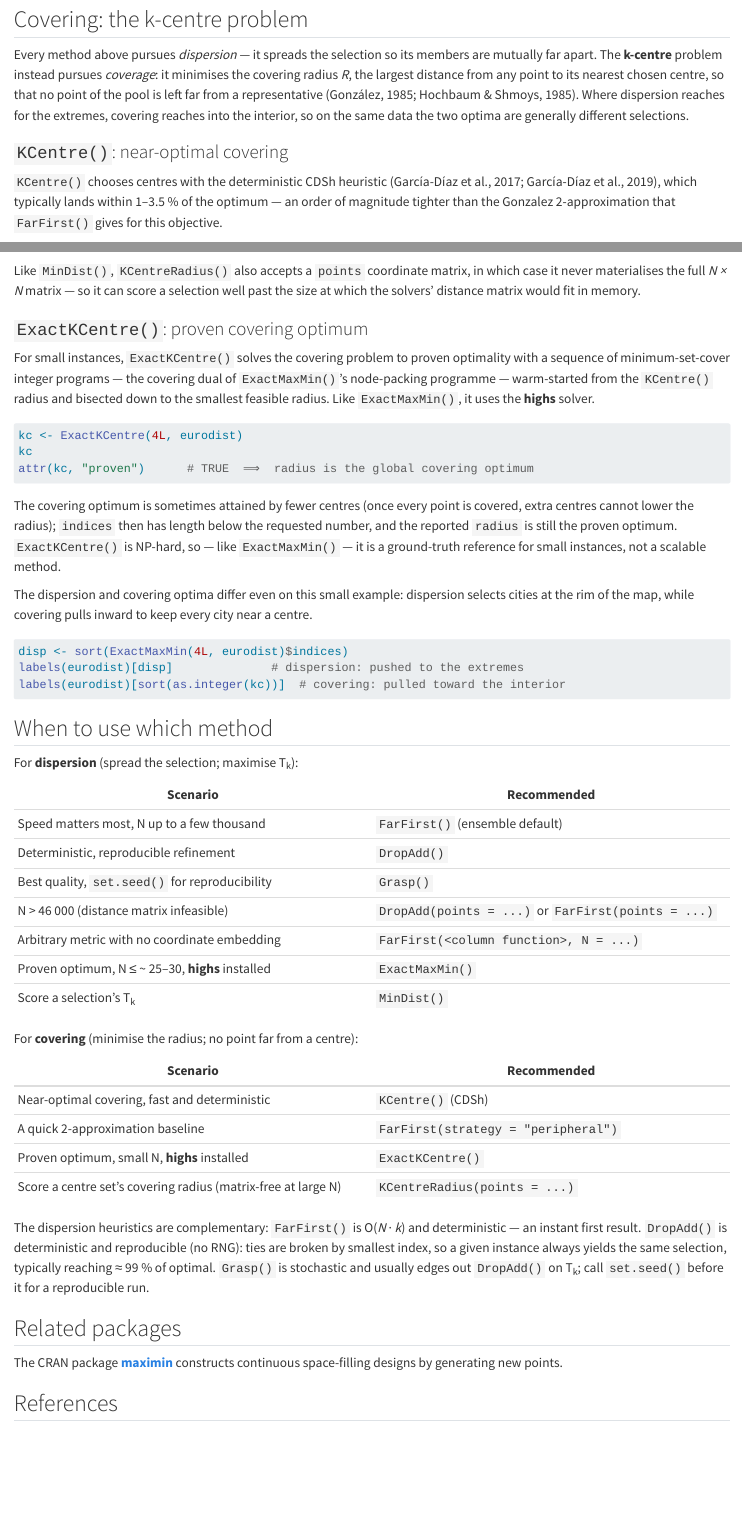
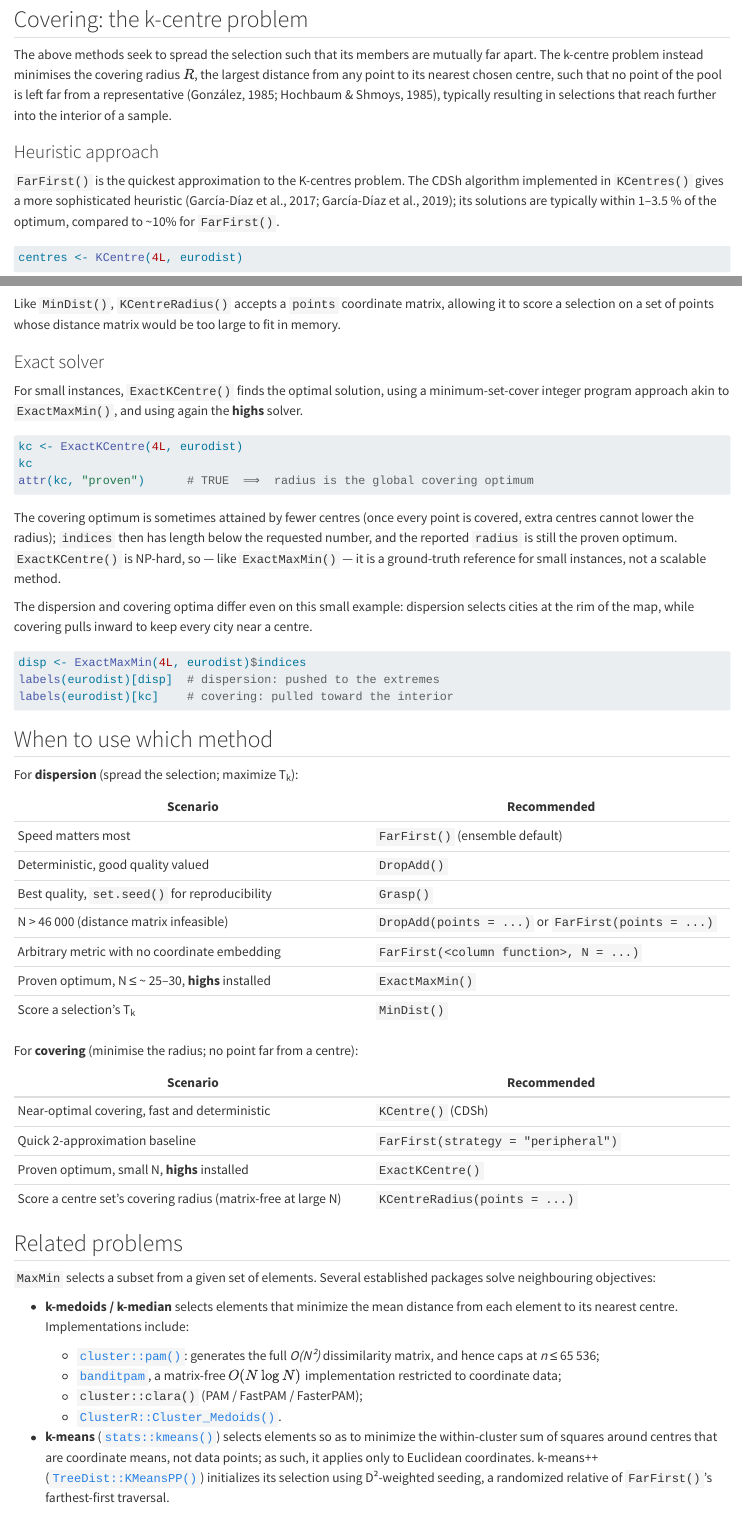
Before and after one commit to ms609/Coreset, a Quarto document (vignettes/MaxMin.qmd): the page in a window 1100 px wide, from 7410 px down before the commit and from 7330 px down after it, so that both start at the same text, and a second part further down, joined at a grey line. Rendered offline with R 4.5, knitr and Pandoc in place of Quarto, with nearby package versions; some code elsewhere in the file could not run offline.

Commit message:
Vignette copyedit pass complete

````diff
--- a/vignettes/MaxMin.qmd
+++ b/vignettes/MaxMin.qmd
@@ -339,20 +335,20 @@ MinDist(points = pts, idx = ffPick)                # from coordinates
 
 ## Covering: the k-centre problem
 
-Every method above pursues *dispersion* — it spreads the selection so its
-members are mutually far apart. The **k-centre** problem instead pursues
-*coverage*: it minimises the covering radius *R*, the largest distance from any
-point to its nearest chosen centre, so that no point of the pool is left far
-from a representative [@Gonzalez1985; @Hochbaum1985]. Where dispersion reaches
-for the extremes, covering reaches into the interior, so on the same data the
-two optima are generally different selections.
+The above methods seek to spread the selection such that its members are
+mutually far apart. The k-centre problem instead minimises the covering radius
+$R$, the largest distance from any point to its nearest chosen centre, such that
+no point of the pool is left far from a representative
+[@Gonzalez1985; @Hochbaum1985], typically resulting in selections that reach
+further into the interior of a sample.
 
-### `KCentre()`: near-optimal covering
 
-`KCentre()` chooses centres with the deterministic CDSh heuristic
-[@GarciaDiaz2019; @GarciaDiaz2017], which typically lands within 1–3.5 % of the
-optimum — an order of magnitude tighter than the Gonzalez 2-approximation that
-`FarFirst()` gives for this objective.
+### Heuristic approach
+
+`FarFirst()` is the quickest approximation to the K-centres problem.
+The CDSh algorithm implemented in `KCentres()` gives a more sophisticated
+heuristic [@GarciaDiaz2019; @GarciaDiaz2017]; its solutions are typically within
+1–3.5 % of the optimum, compared to ~10% for `FarFirst()`.
 
 ```{r}
 #| label: kcentre
@@ -372,18 +368,15 @@ c(KCentre  = KCentreRadius(eurodist, centres),
   FarFirst = KCentreRadius(eurodist, ff))
 ```
 
-Like `MinDist()`, `KCentreRadius()` also accepts a `points` coordinate matrix,
-in which case it never materialises the full *N × N* matrix — so it can score a
-selection well past the size at which the solvers' distance matrix would fit in
-memory.
+Like `MinDist()`, `KCentreRadius()` accepts a `points` coordinate matrix,
+allowing it to score a selection on a set of points whose distance matrix would
+be too large to fit in memory.
 
-### `ExactKCentre()`: proven covering optimum
+### Exact solver
 
-For small instances, `ExactKCentre()` solves the covering problem to proven
-optimality with a sequence of minimum-set-cover integer programs — the covering
-dual of `ExactMaxMin()`'s node-packing programme — warm-started from the
-`KCentre()` radius and bisected down to the smallest feasible radius. Like
-`ExactMaxMin()`, it uses the **highs** solver.
+For small instances, `ExactKCentre()` finds the optimal solution, using a
+minimum-set-cover integer program approach akin to `ExactMaxMin()`, and using
+again the **highs** solver.
 
 ```{r}
 #| label: exact-kcentre
@@ -406,20 +399,20 @@ city near a centre.
 ```{r}
 #| label: dispersion-vs-covering
 #| eval: !expr requireNamespace("highs", quietly = TRUE)
-disp <- sort(ExactMaxMin(4L, eurodist)$indices)
-labels(eurodist)[disp]              # dispersion: pushed to the extremes
-labels(eurodist)[sort(as.integer(kc))]  # covering: pulled toward the interior
+disp <- ExactMaxMin(4L, eurodist)$indices
+labels(eurodist)[disp]  # dispersion: pushed to the extremes
+labels(eurodist)[kc]    # covering: pulled toward the interior
 ```
 
 
 ## When to use which method
 
-For **dispersion** (spread the selection; maximise T~k~):
+For **dispersion** (spread the selection; maximize T~k~):
 
 | Scenario | Recommended |
 |---|---|
-| Speed matters most, N up to a few thousand | `FarFirst()` (ensemble default) |
-| Deterministic, reproducible refinement | `DropAdd()` |
+| Speed matters most | `FarFirst()` (ensemble default) |
+| Deterministic, good quality valued | `DropAdd()` |
 | Best quality, `set.seed()` for reproducibility | `Grasp()` |
 | N > 46 000 (distance matrix infeasible) | `DropAdd(points = ...)` or `FarFirst(points = ...)` |
 | Arbitrary metric with no coordinate embedding | `FarFirst(<column function>, N = ...)` |
@@ -431,19 +424,30 @@ For **covering** (minimise the radius; no point far from a centre):
 | Scenario | Recommended |
 |---|---|
 | Near-optimal covering, fast and deterministic | `KCentre()` (CDSh) |
-| A quick 2-approximation baseline | `FarFirst(strategy = "peripheral")` |
+| Quick 2-approximation baseline | `FarFirst(strategy = "peripheral")` |
 | Proven optimum, small N, **highs** installed | `ExactKCentre()` |
 | Score a centre set's covering radius (matrix-free at large N) | `KCentreRadius(points = ...)` |
 
-The dispersion heuristics are complementary:
-`FarFirst()` is O(*N* · *k*) and deterministic — an instant first result.
-`DropAdd()` is deterministic and reproducible (no RNG): ties are broken by
-smallest index, so a given instance always yields the same selection,
-typically reaching ≈ 99 % of optimal.
-`Grasp()` is stochastic and usually edges out `DropAdd()` on T~k~; call
-`set.seed()` before it for a reproducible run.
 
-## Related packages
+## Related problems
 
-The CRAN package [**maximin**](https://CRAN.R-project.org/package=maximin)
-constructs continuous space-filling designs by generating new points.
+`MaxMin` selects a subset from a given set of elements.
+Several established packages solve neighbouring objectives:
+
+- **k-medoids / k-median** selects elements that minimize the mean distance from
+  each element to its nearest centre.
+  Implementations include:
+  * [`cluster::pam()`](https://cran.r-project.org/package=cluster): generates
+  the full *O(N²)* dissimilarity matrix, and hence caps at *n* ≤ 65 536;
+  * [`banditpam`](https://cran.r-project.org/package=banditpam), a matrix-free
+  $O(N \log N)$ implementation restricted to coordinate data;
+  * `cluster::clara()`  (PAM / FastPAM / FasterPAM);
+  * [`ClusterR::Cluster_Medoids()`](https://cran.r-project.org/package=ClusterR).
+
+- **k-means** ([`stats::kmeans()`](https://rdrr.io/r/stats/kmeans.html)) selects
+  elements so as to minimize the within-cluster sum of squares around centres
+  that are coordinate means, not data points; as such, it applies only to
+  Euclidean coordinates. k-means++
+  ([`TreeDist::KMeansPP()`](
+   https://ms609.github.io/TreeDist/reference/KMeansPP.html)) initializes its
+   selection using D²-weighted seeding, a randomized relative of `FarFirst()`'s
````
Also changed, not shown: vignettes/MaxMin.qmd (19 more changed lines).
